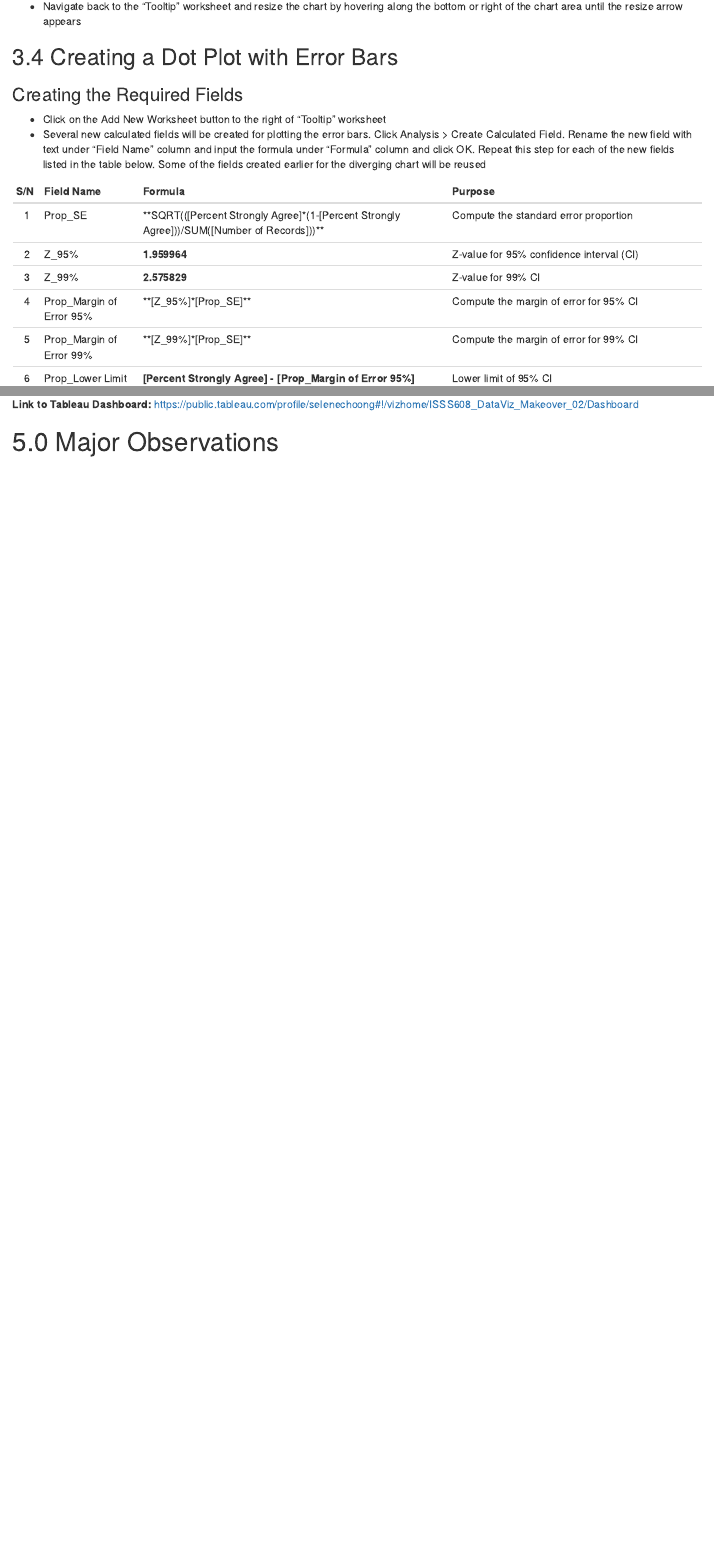
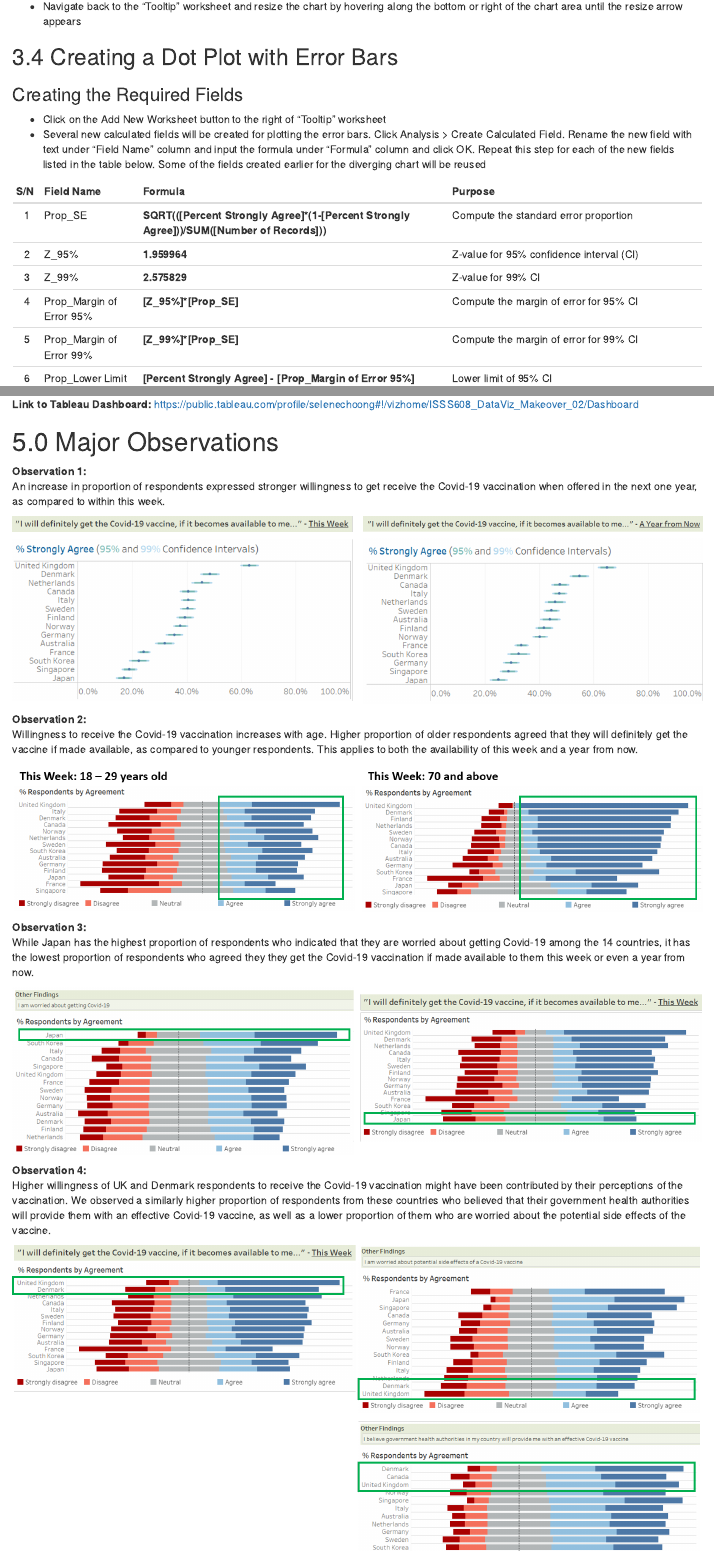
Before and after one commit to sslchoong/visualanalytics_blog, an R Markdown document (_posts/2021-02-12-dataviz-makeover-2/dataviz-makeover-2.Rmd): the page in a window 1100 px wide, from 18100 px down, and a second part further down, joined at a grey line. Rendered offline with R 4.5, knitr and Pandoc, with nearby package versions; drawn as R Markdown's standard HTML page in place of the format the file asks for.

Commit message:
Fifth revision.

````diff
--- a/_posts/2021-02-12-dataviz-makeover-2/dataviz-makeover-2.Rmd
+++ b/_posts/2021-02-12-dataviz-makeover-2/dataviz-makeover-2.Rmd
@@ -250,11 +250,11 @@ Type the textual labels for the options under the “Value (Alias)” column and
 
 |S/N| Field Name | Formula | Purpose |
 |:-:| :-------- | :-------------------------- | :--------------------- |
-| 1 | Prop_SE | **SQRT(([Percent Strongly Agree]*(1-[Percent Strongly Agree]))/SUM([Number of Records]))** |  Compute the standard error proportion|
+| 1 | Prop_SE | **SQRT(([Percent Strongly Agree]\*(1-[Percent Strongly Agree]))/SUM([Number of Records]))** |  Compute the standard error proportion|
 | 2 | Z_95% | **1.959964 ** | Z-value for 95% confidence interval (CI) |
 | 3 | Z_99% | **2.575829** | Z-value for 99% CI |
-| 4 | Prop_Margin of Error 95% | **[Z_95%]*[Prop_SE]** | Compute the margin of error for 95% CI |
-| 5 | Prop_Margin of Error 99% | **[Z_99%]*[Prop_SE]** | Compute the margin of error for 99% CI |
+| 4 | Prop_Margin of Error 95% | **[Z_95%]\*[Prop_SE]** | Compute the margin of error for 95% CI |
+| 5 | Prop_Margin of Error 99% | **[Z_99%]\*[Prop_SE]** | Compute the margin of error for 99% CI |
 | 6 | Prop_Lower Limit 95% | **[Percent Strongly Agree] - [Prop_Margin of Error 95%]** | Lower limit of 95% CI |
 | 7 | Prop_Lower Limit 99% | **[Percent Strongly Agree] - [Prop_Margin of Error 99%]** | Lower limit of 99% CI |
 | 8 | Prop_Upper Limit 95% | **[Percent Strongly Agree] + [Prop_Margin of Error 95%]** | Upper limit of 95% CI |
@@ -402,3 +402,35 @@ knitr::include_graphics("images/Dashboard.png")
 
 
 # 5.0  Major Observations
+
+**Observation 1:** <br>
+An increase in proportion of respondents expressed stronger willingness to get receive the Covid-19 vaccination when offered in the next one year, as compared to within this week.
+
+```{r, echo=FALSE, message=FALSE}
+
+knitr::include_graphics("images/Obs1_ThisWeekvsAYear.png")
+```
+
+**Observation 2:** <br>
+Willingness to receive the Covid-19 vaccination increases with age. Higher proportion of older respondents agreed that they will definitely get the vaccine if made available, as compared to younger respondents. This applies to both the availability of this week and a year from now.
+
+```{r, echo=FALSE, message=FALSE}
+
+knitr::include_graphics("images/Obs2_ByAge.png")
+```
+
+**Observation 3:** <br>
+While Japan has the highest proportion of respondents who indicated that they are worried about getting Covid-19 among the 14 countries, it has the lowest proportion of respondents who agreed they they get the Covid-19 vaccination if made available to them this week or even a year from now.
+
+```{r, echo=FALSE, message=FALSE}
+
+knitr::include_graphics("images/Obs3_Japan.png")
+```
+
+**Observation 4:** <br>
+Higher willingness of UK and Denmark respondents to receive the Covid-19 vaccination might have been contributed by their perceptions of the vaccination. We observed a similarly higher proportion of respondents from these countries who believed that their government health authorities will provide them with an effective Covid-19 vaccine, as well as a lower proportion of them who are worried about the potential side effects of the vaccine.
+
+```{r, echo=FALSE, message=FALSE}
+
+knitr::include_graphics("images/Obs4_UKDenmark.png")
+```
````
Also changed, not shown: _posts/2021-02-12-dataviz-makeover-2/dataviz-makeover-2.html, _posts/2021-02-12-dataviz-makeover-2/images/Obs1_ThisWeekvsAYear.png (added), _posts/2021-02-12-dataviz-makeover-2/images/Obs2_ByAge.png (added), _posts/2021-02-12-dataviz-makeover-2/images/Obs3_Japan.png (added), _posts/2021-02-12-dataviz-makeover-2/images/Obs4_UKDenmark.png (added), _posts/2021-02-12-dataviz-makeover-2/dataviz-makeover-2.Rmd (6 more changed lines), 7 other files.
